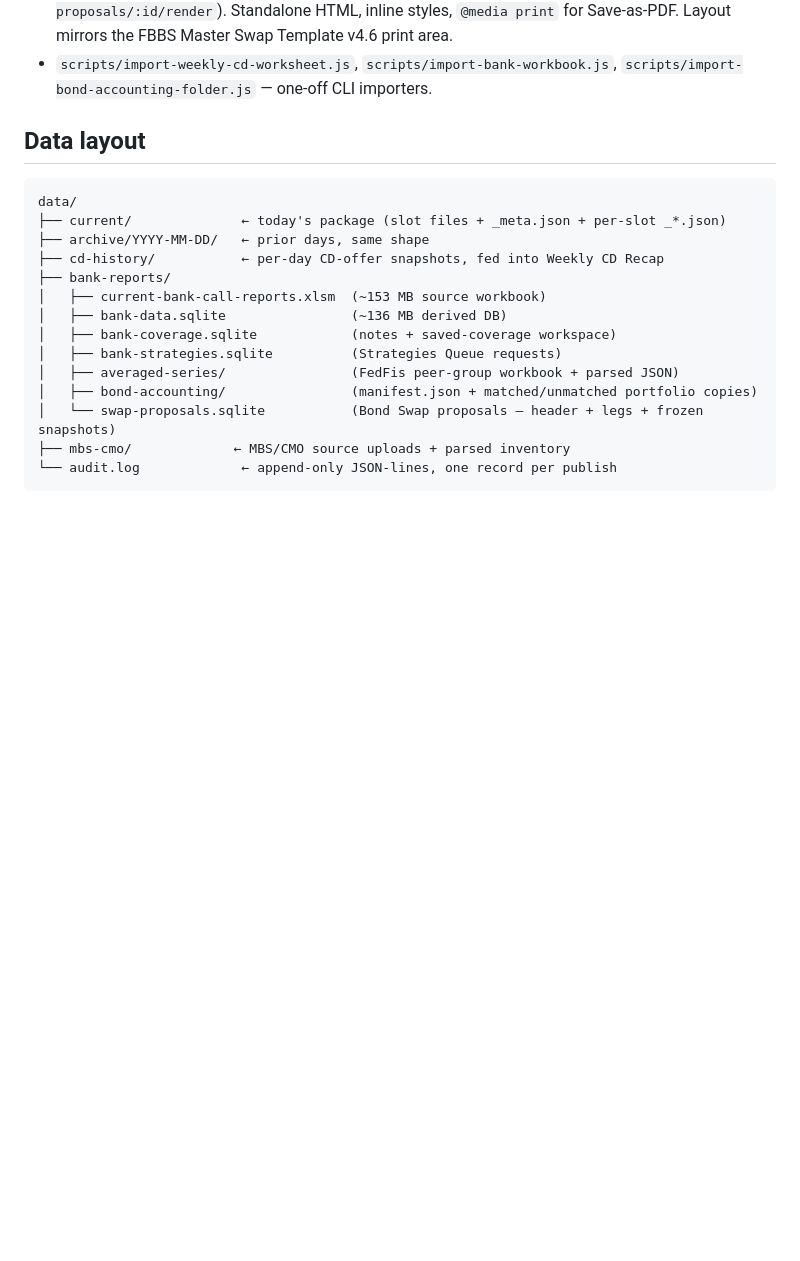
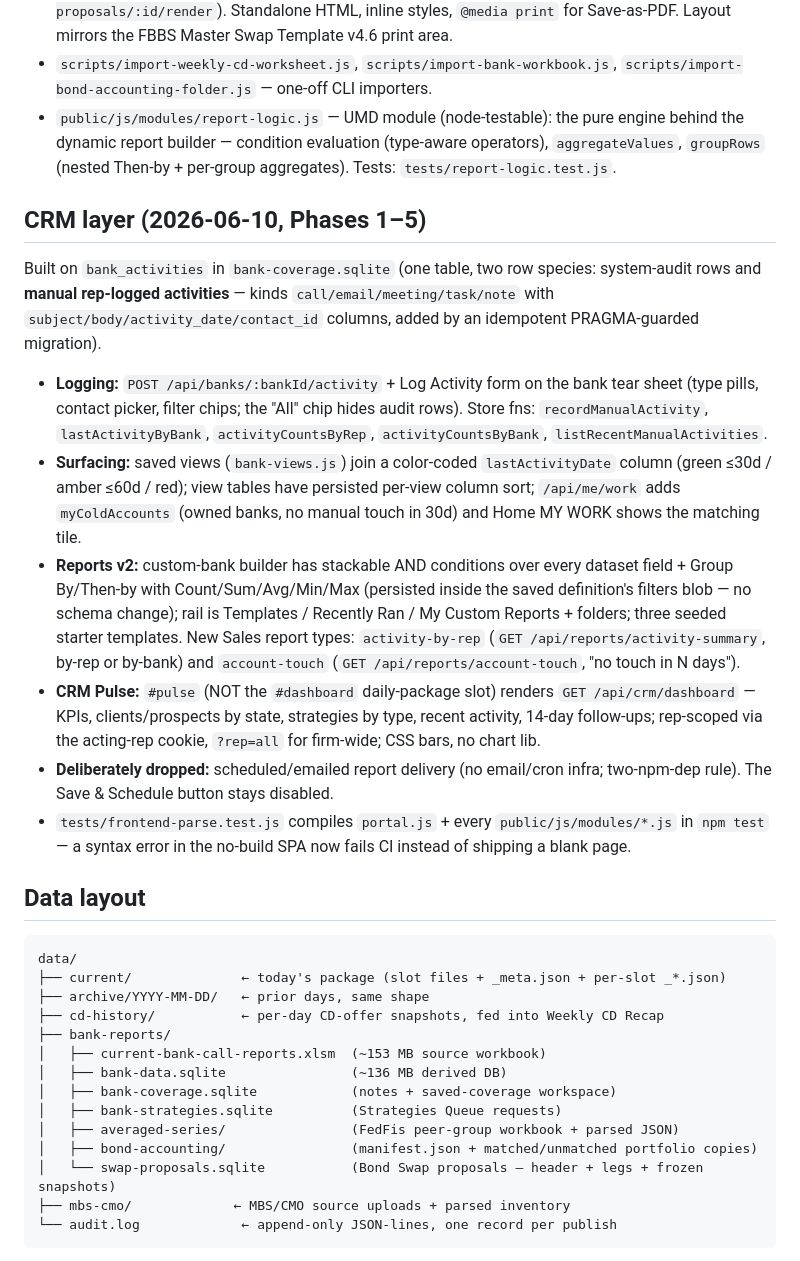
Before and after one commit to strategiesfbbs/fbbs-portal, a Markdown page: AGENTS.md, the part around the change. Rendered like a GitHub page; blank space fills up the shorter version.

```diff
--- a/AGENTS.md
+++ b/AGENTS.md
@@ -45,6 +45,18 @@ Filename auto-classification lives in `classifyFile()` in `server/server.js`. Sa
 - `server/swap-store.js` — SQLite store for the bond-swap proposal builder (`data/bank-reports/swap-proposals.sqlite`): proposals + legs + frozen snapshots. Sequence IDs `SP-YYYY-NNNN`. Once `send`ed, legs become read-only and the canonical record is the snapshot JSON (so re-renders of a sent proposal never silently shift as market data moves). Goes through `sqlite-db.js` like `strategy-store.js`.
 - `server/swap-render.js` — server-side renderer for printable swap proposals (`/api/swap-proposals/:id/render`). Standalone HTML, inline styles, `@media print` for Save-as-PDF. Layout mirrors the FBBS Master Swap Template v4.6 print area.
 - `scripts/import-weekly-cd-worksheet.js`, `scripts/import-bank-workbook.js`, `scripts/import-bond-accounting-folder.js` — one-off CLI importers.
+- `public/js/modules/report-logic.js` — UMD module (node-testable): the pure engine behind the dynamic report builder — condition evaluation (type-aware operators), `aggregateValues`, `groupRows` (nested Then-by + per-group aggregates). Tests: `tests/report-logic.test.js`.
+
+## CRM layer (2026-06-10, Phases 1–5)
+
+Built on `bank_activities` in `bank-coverage.sqlite` (one table, two row species: system-audit rows and **manual rep-logged activities** — kinds `call/email/meeting/task/note` with `subject/body/activity_date/contact_id` columns, added by an idempotent PRAGMA-guarded migration).
+
+- **Logging:** `POST /api/banks/:bankId/activity` + Log Activity form on the bank tear sheet (type pills, contact picker, filter chips; the "All" chip hides audit rows). Store fns: `recordManualActivity`, `lastActivityByBank`, `activityCountsByRep`, `activityCountsByBank`, `listRecentManualActivities`.
+- **Surfacing:** saved views (`bank-views.js`) join a color-coded `lastActivityDate` column (green ≤30d / amber ≤60d / red); view tables have persisted per-view column sort; `/api/me/work` adds `myColdAccounts` (owned banks, no manual touch in 30d) and Home MY WORK shows the matching tile.
+- **Reports v2:** custom-bank builder has stackable AND conditions over every dataset field + Group By/Then-by with Count/Sum/Avg/Min/Max (persisted inside the saved definition's filters blob — no schema change); rail is Templates / Recently Ran / My Custom Reports + folders; three seeded starter templates. New Sales report types: `activity-by-rep` (`GET /api/reports/activity-summary`, by-rep or by-bank) and `account-touch` (`GET /api/reports/account-touch`, "no touch in N days").
+- **CRM Pulse:** `#pulse` (NOT the `#dashboard` daily-package slot) renders `GET /api/crm/dashboard` — KPIs, clients/prospects by state, strategies by type, recent activity, 14-day follow-ups; rep-scoped via the acting-rep cookie, `?rep=all` for firm-wide; CSS bars, no chart lib.
+- **Deliberately dropped:** scheduled/emailed report delivery (no email/cron infra; two-npm-dep rule). The Save & Schedule button stays disabled.
+- `tests/frontend-parse.test.js` compiles `portal.js` + every `public/js/modules/*.js` in `npm test` — a syntax error in the no-build SPA now fails CI instead of shipping a blank page.
 
 ## Data layout
 
```
Also changed, not shown: CLAUDE.md (+12 -0 lines).
